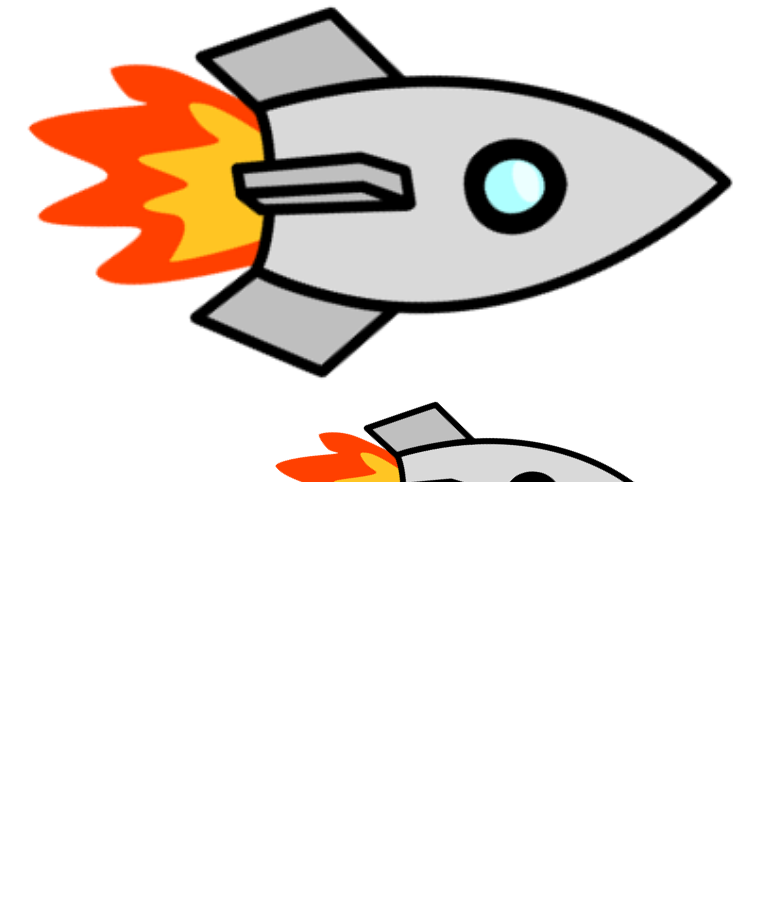
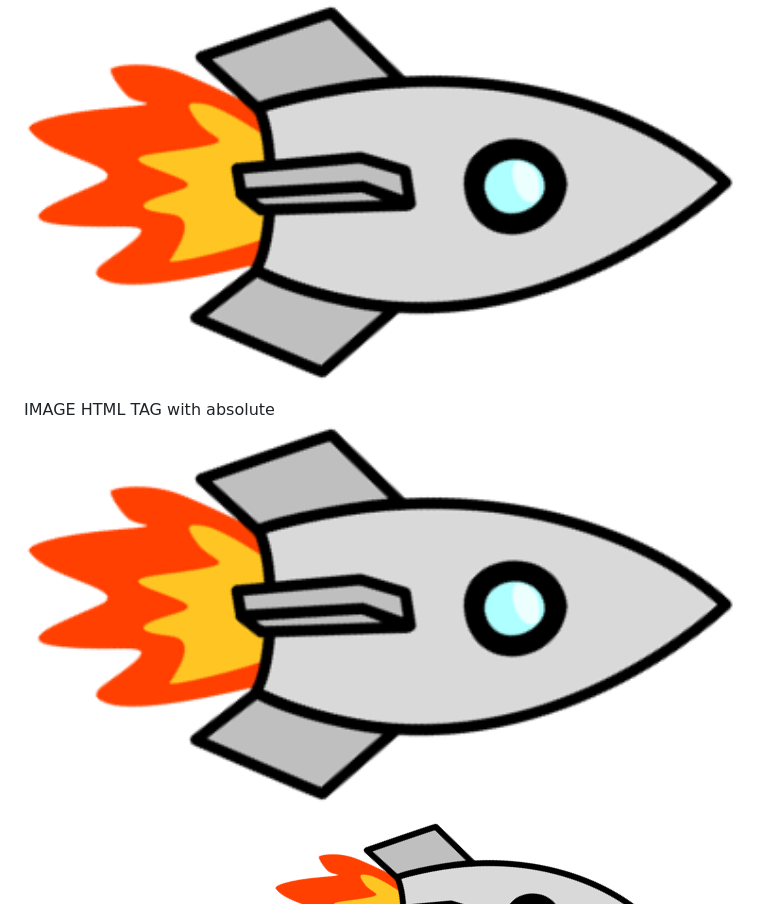
Before and after one commit to srmibextesting/mibex-testing-repo, a Markdown page: example.md, the part around the change. Drawn GitHub-style; blank space fills up the shorter version.

```diff
--- a/example.md
+++ b/example.md
@@ -11,6 +11,9 @@ MARKDOWN IMAGE
 
 IMAGE HTML TAG with width
 <img src="defender_rocket.png" alt="Alt text" width="800">
+
+IMAGE HTML TAG with absolute
+<img src="https://github.com/srmibextesting/mibex-testing-repo/blob/main/defender_rocket.png" alt="alt text" width="800">
 
 MARKDOWN IMAGE with width
 ![Image Link with Size](defender_rocket.png){width=800 height=800}
```
